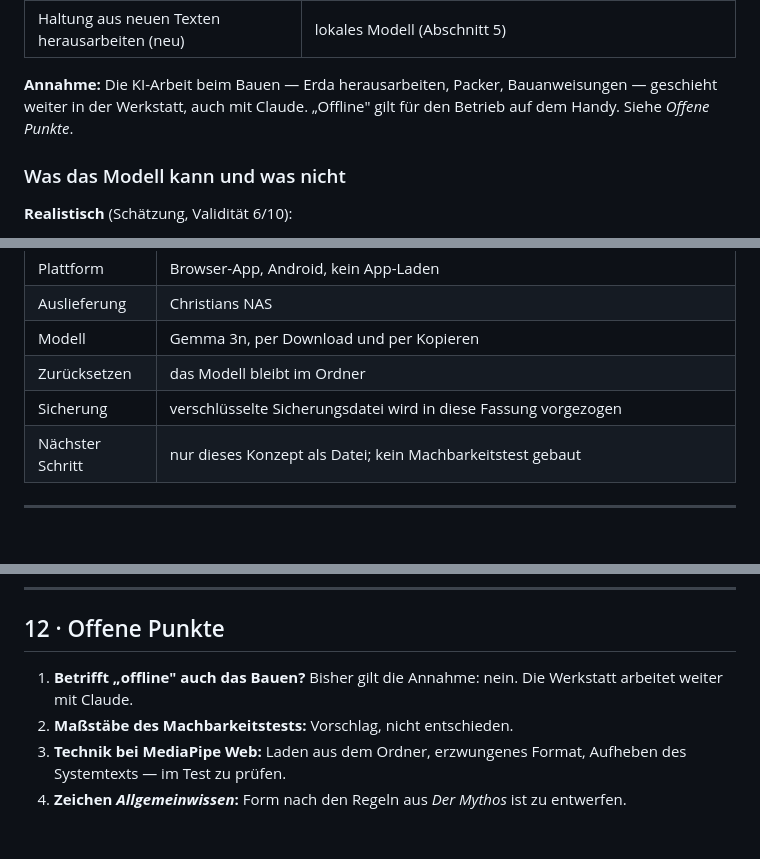
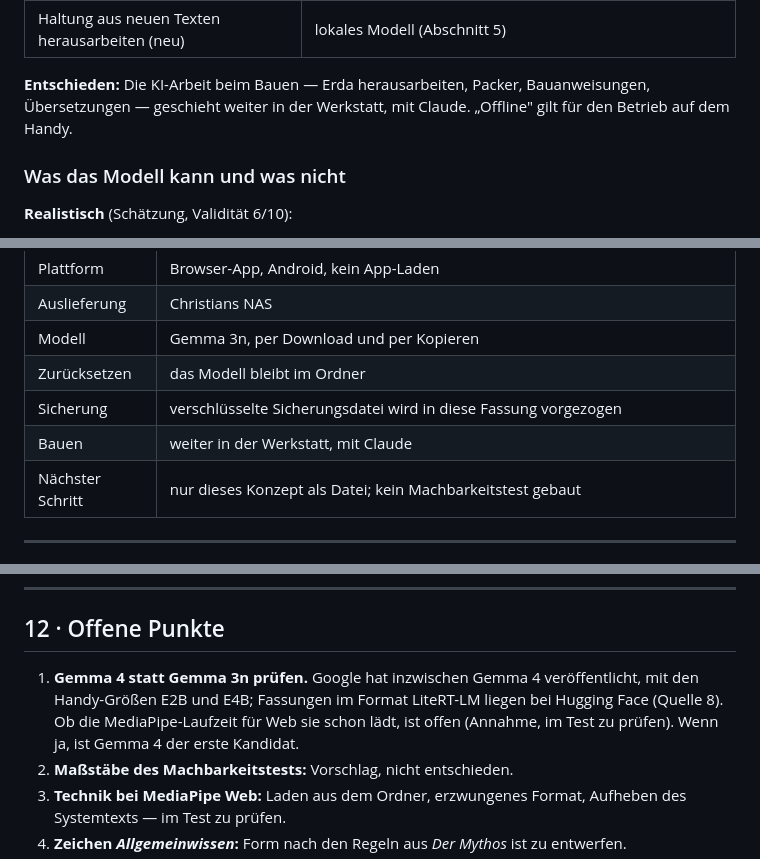
Before and after one commit to Chammerich/elmigranteconciente, a Markdown page: docs/norne-lokal/Konzept.md, 3 parts joined by grey strips. GitHub-like rendering; blank space fills up the shorter version.

Commit message:
Konzept: Bauen weiter mit Claude entschieden; Gemma 4 als Kandidat vermerkt
Co-Authored-By: Claude Opus 5.5 <noreply@anthropic.com>
Claude-Session: https://claude.ai/code/session_013yWpxabvRvPrav3QHyrsc7

```diff
--- a/docs/norne-lokal/Konzept.md
+++ b/docs/norne-lokal/Konzept.md
@@ -215,7 +215,7 @@ Dasselbe Modell erledigt nacheinander, nie gleichzeitig:
 | Ballvorrat wachsen lassen (Kap. 7) | beim Packen in der Werkstatt, nicht auf dem Handy |
 | Haltung aus neuen Texten herausarbeiten (neu) | lokales Modell (Abschnitt 5) |
 
-**Annahme:** Die KI-Arbeit beim Bauen — Erda herausarbeiten, Packer, Bauanweisungen — geschieht weiter in der Werkstatt, auch mit Claude. „Offline" gilt für den Betrieb auf dem Handy. Siehe *Offene Punkte*.
+**Entschieden:** Die KI-Arbeit beim Bauen — Erda herausarbeiten, Packer, Bauanweisungen, Übersetzungen — geschieht weiter in der Werkstatt, mit Claude. „Offline" gilt für den Betrieb auf dem Handy.
 
 ### Was das Modell kann und was nicht
 
@@ -776,6 +776,7 @@ Ein Urtext wird auf dem Handy herausgearbeitet und mit dem heutigen Stand in Erd
 | Modell | Gemma 3n, per Download und per Kopieren |
 | Zurücksetzen | das Modell bleibt im Ordner |
 | Sicherung | verschlüsselte Sicherungsdatei wird in diese Fassung vorgezogen |
+| Bauen | weiter in der Werkstatt, mit Claude |
 | Nächster Schritt | nur dieses Konzept als Datei; kein Machbarkeitstest gebaut |
 
 ---
@@ -806,7 +807,7 @@ Ein Urtext wird auf dem Handy herausgearbeitet und mit dem heutigen Stand in Erd
 
 ## 12 · Offene Punkte
 
-1. **Betrifft „offline" auch das Bauen?** Bisher gilt die Annahme: nein. Die Werkstatt arbeitet weiter mit Claude.
+1. **Gemma 4 statt Gemma 3n prüfen.** Google hat inzwischen Gemma 4 veröffentlicht, mit den Handy-Größen E2B und E4B; Fassungen im Format LiteRT-LM liegen bei Hugging Face (Quelle 8). Ob die MediaPipe-Laufzeit für Web sie schon lädt, ist offen (Annahme, im Test zu prüfen). Wenn ja, ist Gemma 4 der erste Kandidat.
 2. **Maßstäbe des Machbarkeitstests:** Vorschlag, nicht entschieden.
 3. **Technik bei MediaPipe Web:** Laden aus dem Ordner, erzwungenes Format, Aufheben des Systemtexts — im Test zu prüfen.
 4. **Zeichen *Allgemeinwissen*:** Form nach den Regeln aus *Der Mythos* ist zu entwerfen.
```
Also changed, not shown: other parts of docs/norne-lokal/Konzept.md (+1 -0 lines).
